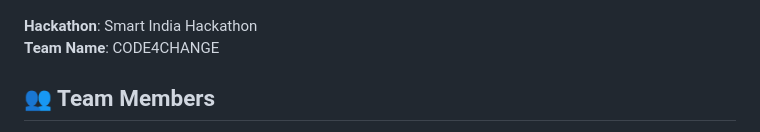
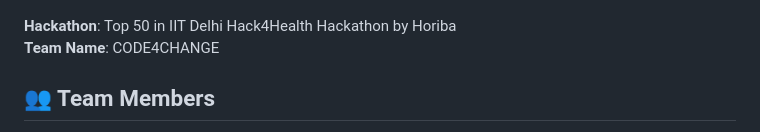
Before and after one commit to Niranjan1Praveen/MediConnect, a Markdown page: README.md, the part around the change. GitHub-like rendering.

```diff
--- a/README.md
+++ b/README.md
@@ -1,7 +1,7 @@
 # MediConnect – Rural Clinics Connected to Urban Care via Smart Telehealth Platform
 ![Landing Page Preview](designs/landingPage.png)
 
-**Hackathon**: Smart India Hackathon
+**Hackathon**: Top 50 in IIT Delhi Hack4Health Hackathon by Horiba
 **Team Name**: CODE4CHANGE
 
 ## 👥 Team Members
```
